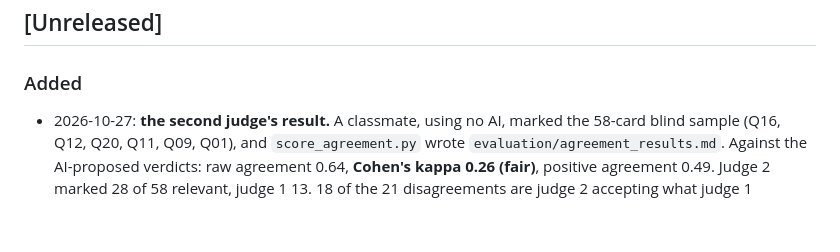
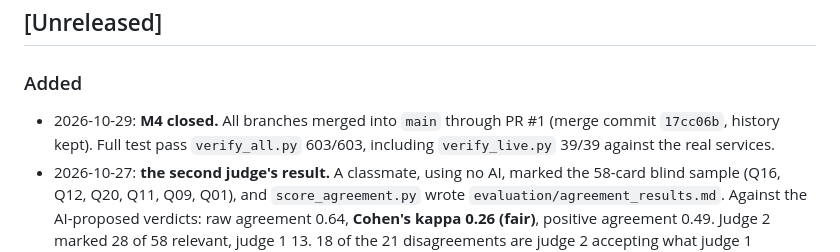
Before and after one commit to LaibaArooj/RAG-Job-search-agent, a Markdown page: docs/CHANGELOG.md, the part around the change. Rendered like a GitHub page; blank space fills up the shorter version.

```diff
--- a/docs/CHANGELOG.md
+++ b/docs/CHANGELOG.md
@@ -5,6 +5,9 @@ All notable changes, newest first. Claude appends an entry after each shipped fe
 ## [Unreleased]
 
 ### Added
+- 2026-10-29: **M4 closed.** All branches merged into `main` through PR #1 (merge commit
+  `17cc06b`, history kept). Full test pass `verify_all.py` 603/603, including `verify_live.py`
+  39/39 against the real services.
 - 2026-10-27: **the second judge's result.** A classmate, using no AI, marked the 58-card
   blind sample (Q16, Q12, Q20, Q11, Q09, Q01), and `score_agreement.py` wrote
   `evaluation/agreement_results.md`. Against the AI-proposed verdicts: raw agreement 0.64,
```
Also changed, not shown: CLAUDE.md (+4 -4 lines), docs/PROJECT_STATUS.md (+26 -6 lines).
